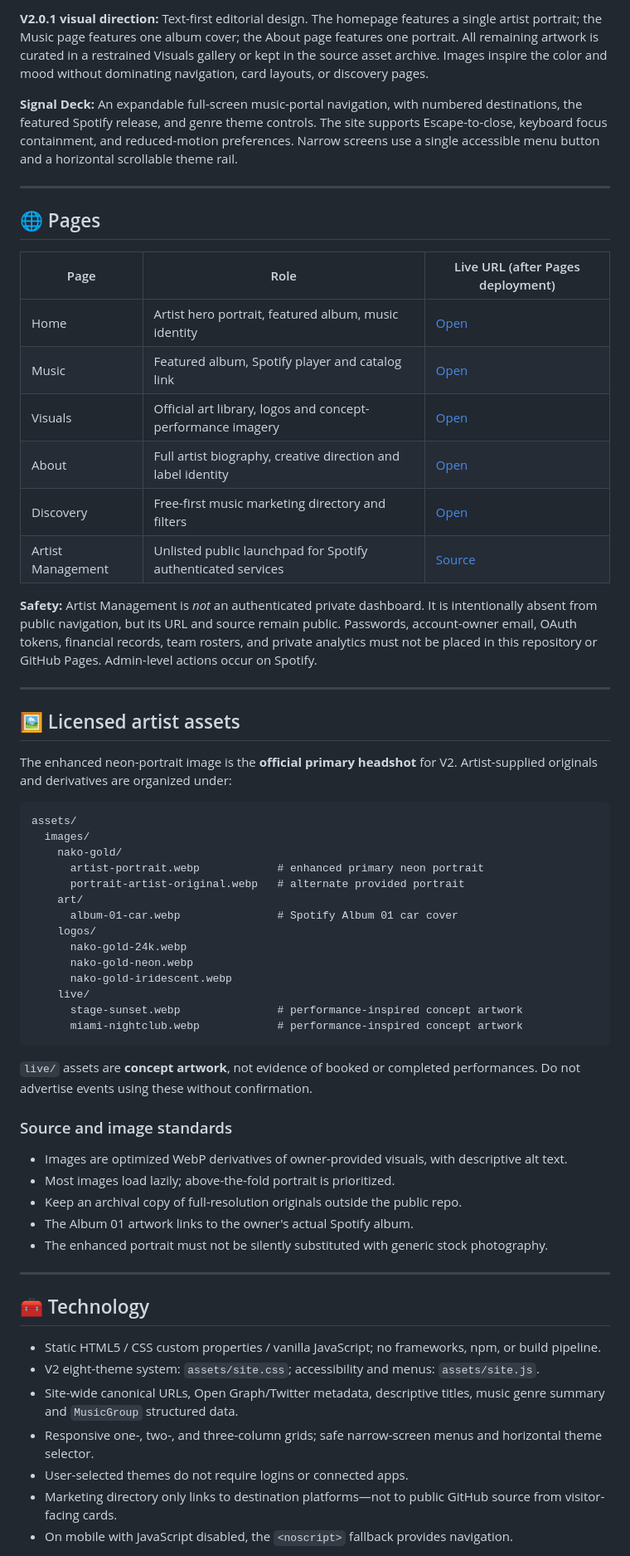
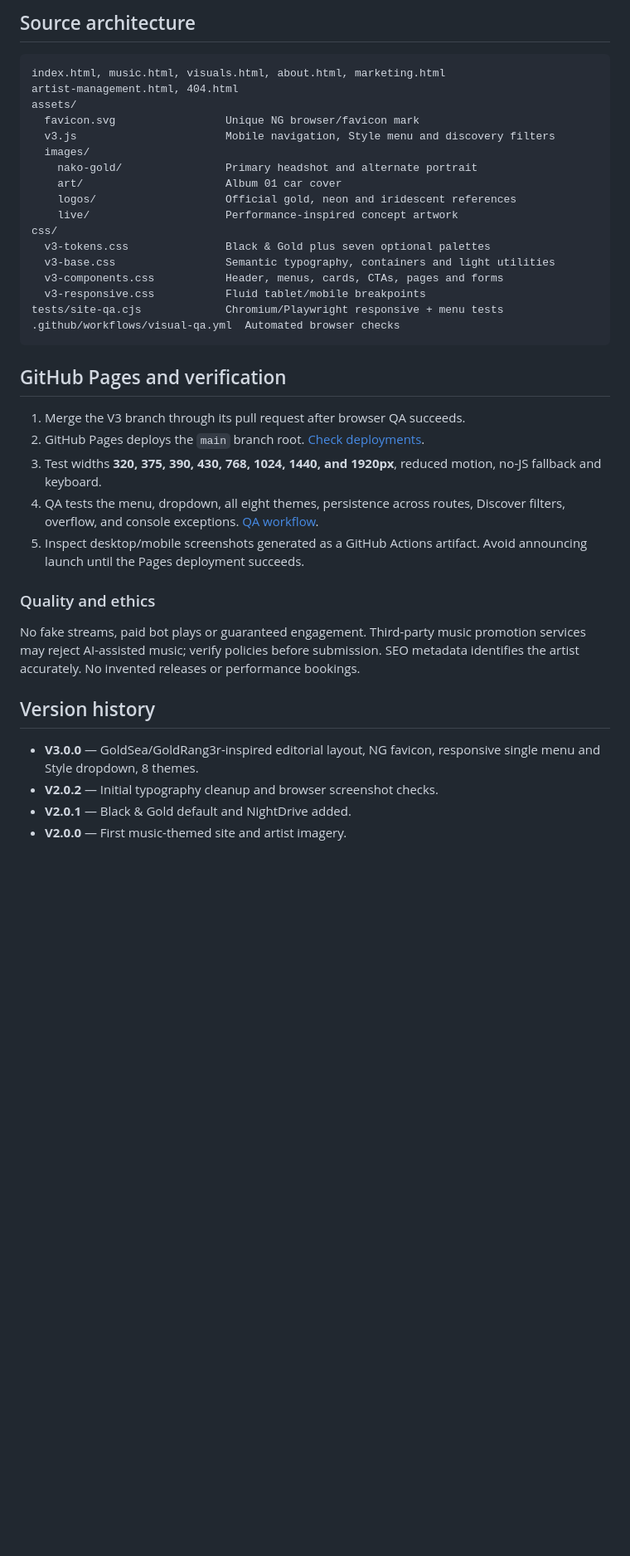
Before and after one commit to Sukonik/nakogold, a Markdown page: README.md, the part around one of its changes. Shown at 83% size. Rendered like a GitHub page; blank space fills up the shorter version.

Commit message:
V3 README: editorial architecture, Style menu, favicon, rollout and QA

````diff
--- a/README.md
+++ b/README.md
@@ -31,64 +38,41 @@ Theme selection is immediate, shared across pages, and stored locally in the bro
 
-**V2.0.1 visual direction:** Text-first editorial design. The homepage features a single artist portrait; the Music page features one album cover; the About page features one portrait. All remaining artwork is curated in a restrained Visuals gallery or kept in the source asset archive. Images inspire the color and mood without dominating navigation, card layouts, or discovery pages.
-
-**Signal Deck:** An expandable full-screen music-portal navigation, with numbered destinations, the featured Spotify release, and genre theme controls. The site supports Escape-to-close, keyboard focus containment, and reduced-motion preferences. Narrow screens use a single accessible menu button and a horizontal scrollable theme rail.
-
----
-
-## 🌐 Pages
-
-| Page | Role | Live URL (after Pages deployment) |
-| --- | --- | --- |
-| Home | Artist hero portrait, featured album, music identity | [Open](https://sukonik.github.io/nakogold/) |
-| Music | Featured album, Spotify player and catalog link | [Open](https://sukonik.github.io/nakogold/music.html) |
-| Visuals | Official art library, logos and concept-performance imagery | [Open](https://sukonik.github.io/nakogold/visuals.html) |
-| About | Full artist biography, creative direction and label identity | [Open](https://sukonik.github.io/nakogold/about.html) |
-| Discovery | Free-first music marketing directory and filters | [Open](https://sukonik.github.io/nakogold/marketing.html) |
-| Artist Management | Unlisted public launchpad for Spotify authenticated services | [Source](./artist-management.html) |
-
-**Safety:** Artist Management is *not* an authenticated private dashboard. It is intentionally absent from public navigation, but its URL and source remain public. Passwords, account-owner email, OAuth tokens, financial records, team rosters, and private analytics must not be placed in this repository or GitHub Pages. Admin-level actions occur on Spotify.
-
----
-
-## 🖼️ Licensed artist assets
-
-The enhanced neon-portrait image is the **official primary headshot** for V2. Artist-supplied originals and derivatives are organized under:
+## Source architecture
 
 ```text
+index.html, music.html, visuals.html, about.html, marketing.html
+artist-management.html, 404.html
 assets/
+  favicon.svg                 Unique NG browser/favicon mark
+  v3.js                       Mobile navigation, Style menu and discovery filters
   images/
-    nako-gold/
-      artist-portrait.webp            # enhanced primary neon portrait
-      portrait-artist-original.webp   # alternate provided portrait
-    art/
-      album-01-car.webp               # Spotify Album 01 car cover
-    logos/
-      nako-gold-24k.webp
-      nako-gold-neon.webp
-      nako-gold-iridescent.webp
-    live/
-      stage-sunset.webp               # performance-inspired concept artwork
-      miami-nightclub.webp            # performance-inspired concept artwork
+    nako-gold/                Primary headshot and alternate portrait
+    art/                      Album 01 car cover
+    logos/                    Official gold, neon and iridescent references
+    live/                     Performance-inspired concept artwork
+css/
+  v3-tokens.css               Black & Gold plus seven optional palettes
+  v3-base.css                 Semantic typography, containers and light utilities
+  v3-components.css           Header, menus, cards, CTAs, pages and forms
+  v3-responsive.css           Fluid tablet/mobile breakpoints
+tests/site-qa.cjs             Chromium/Playwright responsive + menu tests
+.github/workflows/visual-qa.yml  Automated browser checks
 ```
 
-`live/` assets are **concept artwork**, not evidence of booked or completed performances. Do not advertise events using these without confirmation.
+## GitHub Pages and verification
 
-### Source and image standards
-- Images are optimized WebP derivatives of owner-provided visuals, with descriptive alt text.
-- Most images load lazily; above-the-fold portrait is prioritized.
-- Keep an archival copy of full-resolution originals outside the public repo.
-- The Album 01 artwork links to the owner's actual Spotify album.
-- The enhanced portrait must not be silently substituted with generic stock photography.
+1. Merge the V3 branch through its pull request after browser QA succeeds.
+2. GitHub Pages deploys the `main` branch root. [Check deployments](https://github.com/Sukonik/nakogold/actions).
+3. Test widths **320, 375, 390, 430, 768, 1024, 1440, and 1920px**, reduced motion, no-JS fallback and keyboard.
+4. QA tests the menu, dropdown, all eight themes, persistence across routes, Discover filters, overflow, and console exceptions. [QA workflow](https://github.com/Sukonik/nakogold/actions/workflows/visual-qa.yml).
+5. Inspect desktop/mobile screenshots generated as a GitHub Actions artifact. Avoid announcing launch until the Pages deployment succeeds.
 
----
+### Quality and ethics
+No fake streams, paid bot plays or guaranteed engagement. Third-party music promotion services may reject AI-assisted music; verify policies before submission. SEO metadata identifies the artist accurately. No invented releases or performance bookings.
 
-## 🧰 Technology
+## Version history
 
-- Static HTML5 / CSS custom properties / vanilla JavaScript; no frameworks, npm, or build pipeline.
-- V2 eight-theme system: `assets/site.css`; accessibility and menus: `assets/site.js`.
-- Site-wide canonical URLs, Open Graph/Twitter metadata, descriptive titles, music genre summary and `MusicGroup` structured data.
-- Responsive one-, two-, and three-column grids; safe narrow-screen menus and horizontal theme selector.
-- User-selected themes do not require logins or connected apps.
-- Marketing directory only links to destination platforms—not to public GitHub source from visitor-facing cards.
-- On mobile with JavaScript disabled, the `<noscript>` fallback provides navigation.
+- **V3.0.0** — GoldSea/GoldRang3r-inspired editorial layout, NG favicon, responsive single menu and Style dropdown, 8 themes.
+- **V2.0.2** — Initial typography cleanup and browser screenshot checks.
+- **V2.0.1** — Black & Gold default and NightDrive added.
+- **V2.0.0** — First music-themed site and artist imagery.
 
````
Also changed, not shown: other parts of README.md (+28 -52 lines).
